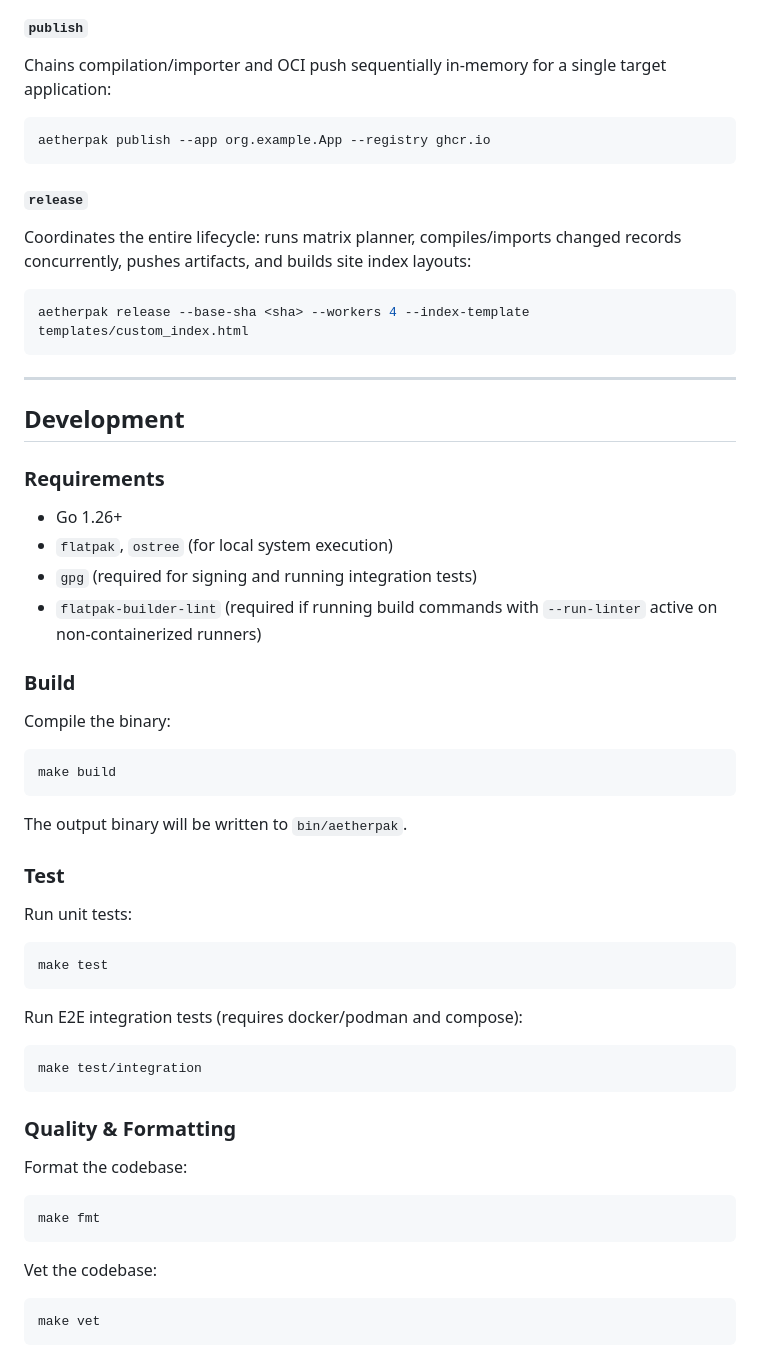
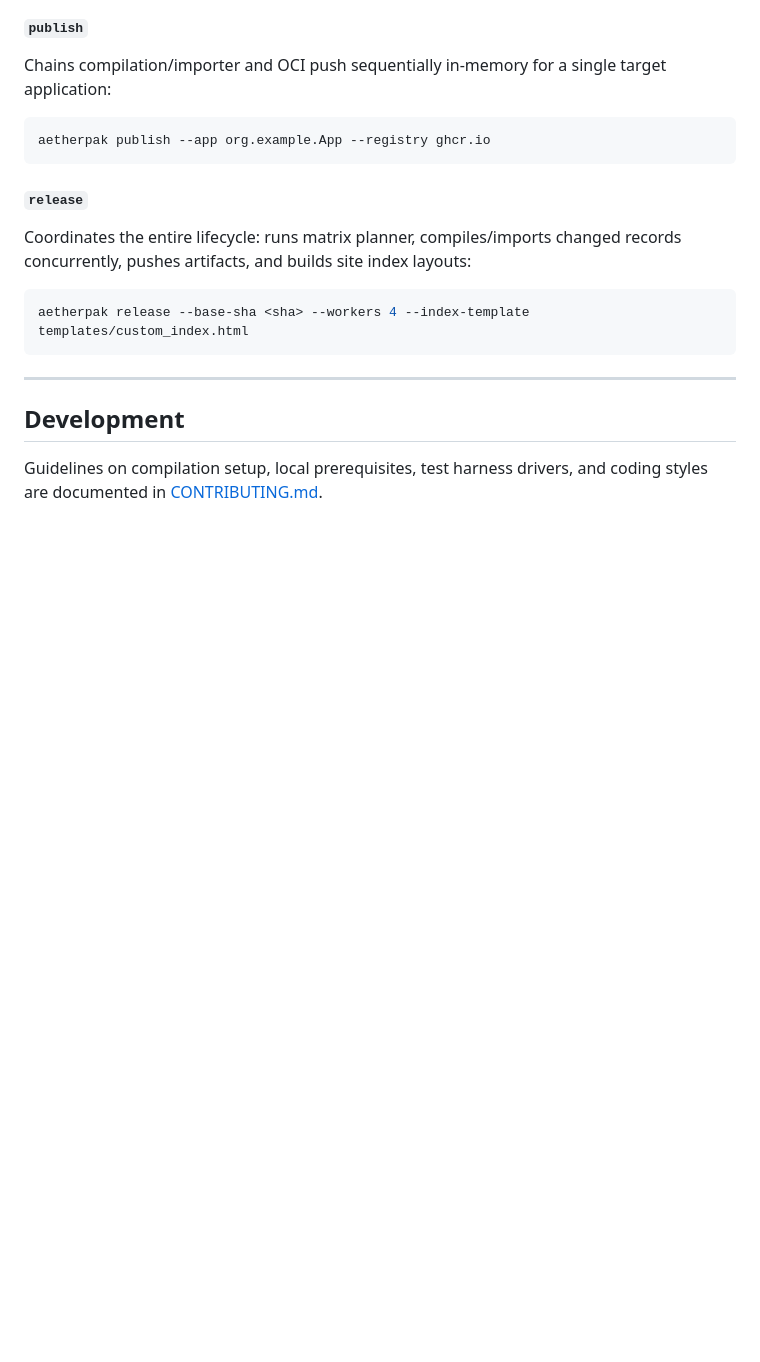
Before and after one commit to aetherpak/cli, a Markdown page: README.md, the part around one of its changes. Rendered like a GitHub page; blank space fills up the shorter version.

````diff
--- a/README.md
+++ b/README.md
@@ -136,35 +193,4 @@ aetherpak release --base-sha <sha> --workers 4 --index-template templates/custom
 
 ## Development
 
-### Requirements
-* Go 1.26+
-* `flatpak`, `ostree` (for local system execution)
-* `gpg` (required for signing and running integration tests)
-* `flatpak-builder-lint` (required if running build commands with `--run-linter` active on non-containerized runners)
-
-### Build
-Compile the binary:
-```bash
-make build
-```
-The output binary will be written to `bin/aetherpak`.
-
-### Test
-Run unit tests:
-```bash
-make test
-```
-Run E2E integration tests (requires docker/podman and compose):
-```bash
-make test/integration
-```
-
-### Quality & Formatting
-Format the codebase:
-```bash
-make fmt
-```
-Vet the codebase:
-```bash
-make vet
-```
+Guidelines on compilation setup, local prerequisites, test harness drivers, and coding styles are documented in [CONTRIBUTING.md](CONTRIBUTING.md).
````
Also changed, not shown: other parts of README.md (+65 -8 lines), CONTRIBUTING.md (added, +49 -0 lines).
